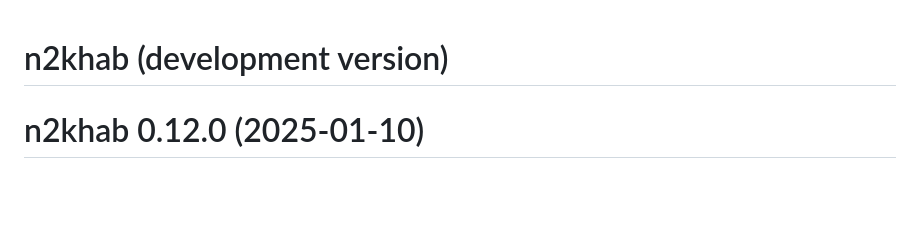
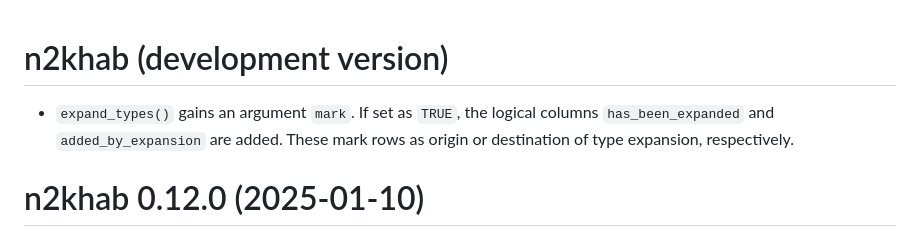
Before and after one commit to inbo/n2khab, a Markdown page: NEWS.md, the part around the change. Rendered like a GitHub page; blank space fills up the shorter version.

Commit message:
NEWS.md: add new feature of expand_types()

```diff
--- a/NEWS.md
+++ b/NEWS.md
@@ -1,4 +1,8 @@
 # n2khab (development version)
+
+- `expand_types()` gains an argument `mark`.
+If set as `TRUE`, the logical columns `has_been_expanded` and `added_by_expansion` are added.
+These mark rows as origin or destination of type expansion, respectively.
 
 # n2khab 0.12.0 (2025-01-10)
 
```
